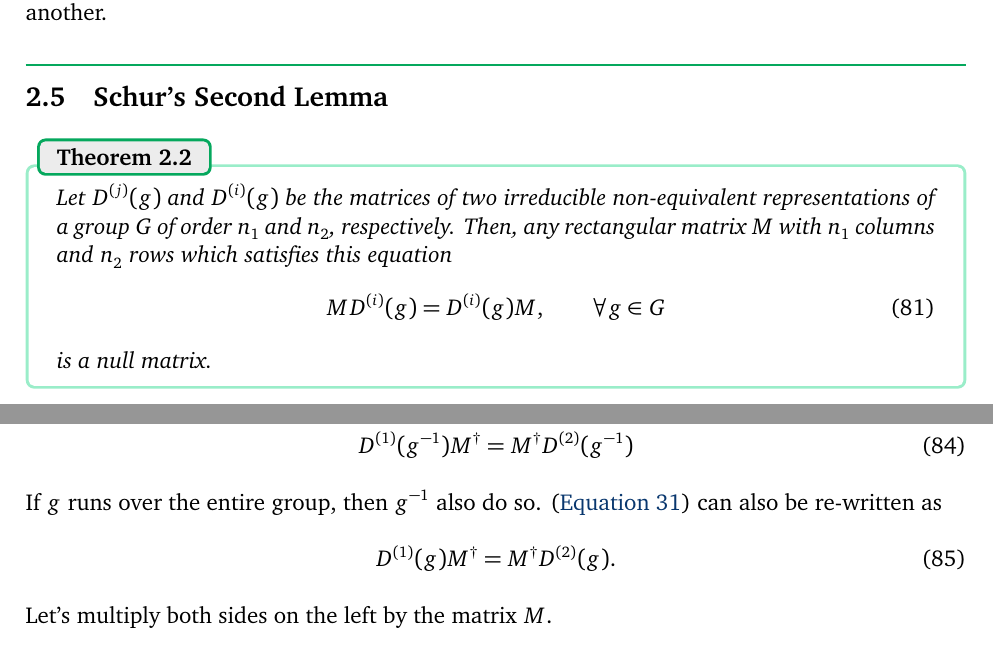
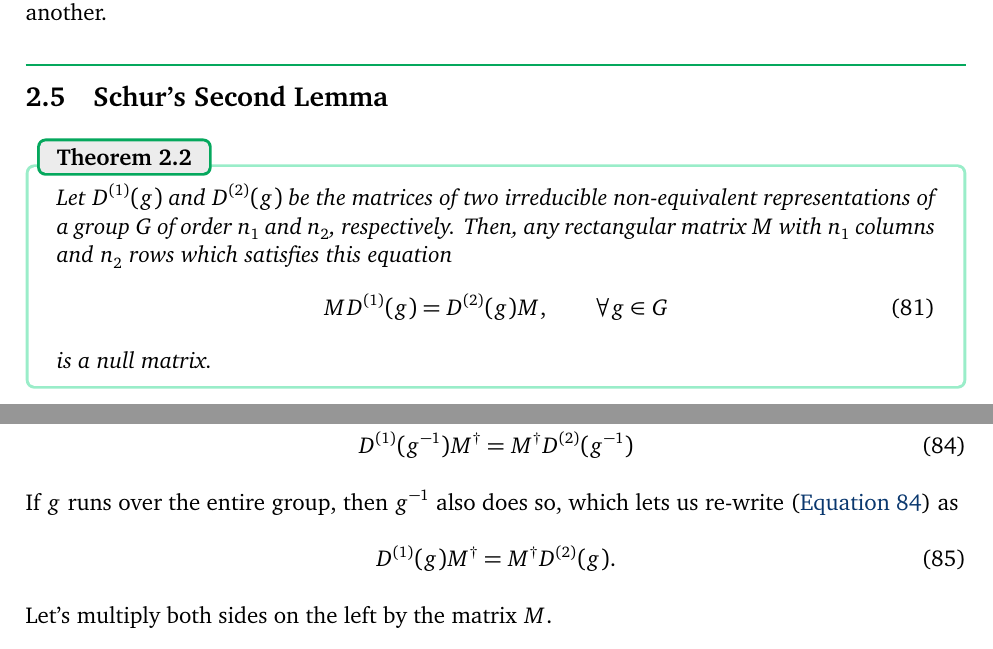
Before and after one commit to Duumbo/phy889, a LaTeX document (main.tex, which reads sections/chapter3.tex): two parts of page 16 of 18, joined at a grey line, cut so that both start at the same text. Compiled offline with pdfLaTeX.

Commit message:
Bunch of typos

```diff
--- a/sections/chapter3.tex
+++ b/sections/chapter3.tex
@@ -360,12 +360,12 @@ corresponding to the different blocks are not equal to one another.
 \subsection{Schur's Second Lemma} % (fold)
 \label{sub:Schur's Second Lemma}
 \begin{theorem}
-    Let $D^{(j)}(g)$ and $D^{(i)}(g)$ be the matrices of two irreducible non-equivalent
+    Let $D^{(1)}(g)$ and $D^{(2)}(g)$ be the matrices of two irreducible non-equivalent
     representations of a group $G$ of order $n_1$ and $n_2$, respectively. Then, any
     rectangular matrix $M$ with $n_1$ columns and $n_2$ rows which satisfies this
     equation
     \begin{align}
-        MD^{(i)}(g)=D^{(i)}(g)M,\qquad\forall g\in G
+        MD^{(1)}(g)=D^{(2)}(g)M,\qquad\forall g\in G
     \end{align}
     is a null matrix.
 \end{theorem}
@@ -379,9 +379,9 @@ $D^{(i)}(g)$ and $D^{(j)}(g)$ are unitary.
 \begin{align}
     D^{(1)-1}(g)M^\dagger=M^\dagger D^{(2)-1}(g)\\
-    D^{(1)}(g^{-1})M^\dagger=M^\dagger D^{(2)}(g^{-1})
+    D^{(1)}(g^{-1})M^\dagger=M^\dagger D^{(2)}(g^{-1})\label{starr}
 \end{align}
-If $g$ runs over the entire group, then $g^{-1}$ also do so. (\autoref{star})
-can also be re-written as
+If $g$ runs over the entire group, then $g^{-1}$ also does so, which lets us
+re-write (\autoref{starr}) as
 \begin{align}
     D^{(1)}(g)M^\dagger=M^\dagger D^{(2)}(g).
 \end{align}
```
Also changed, not shown: main.pdf, sections/chapter3.tex (4 more changed lines).
